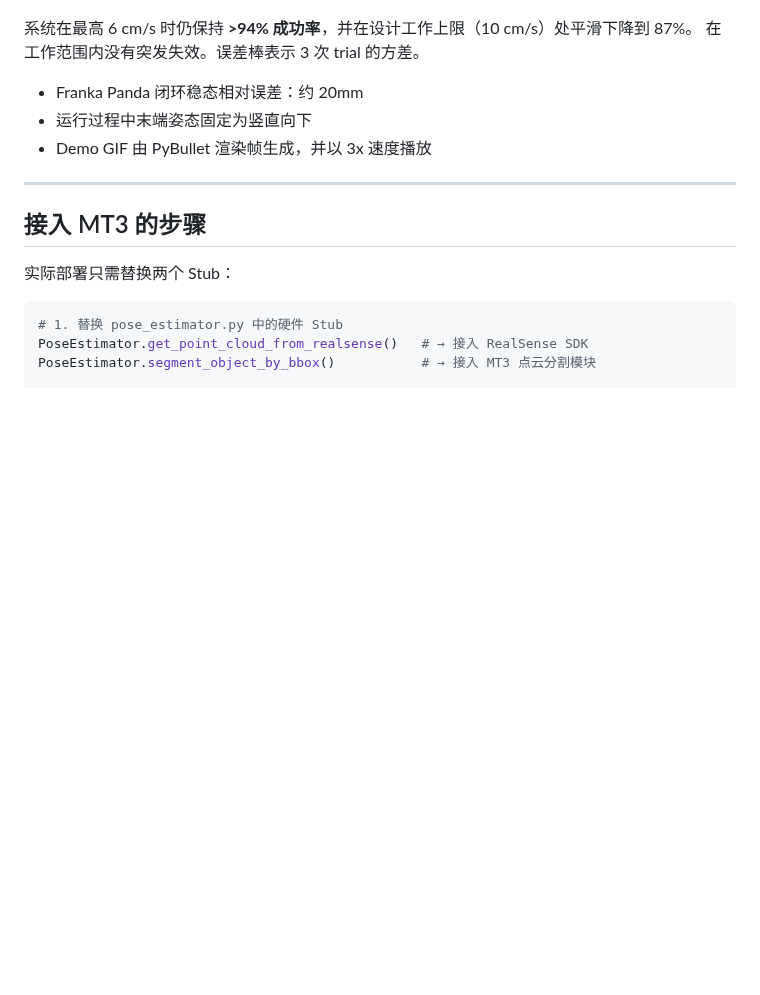
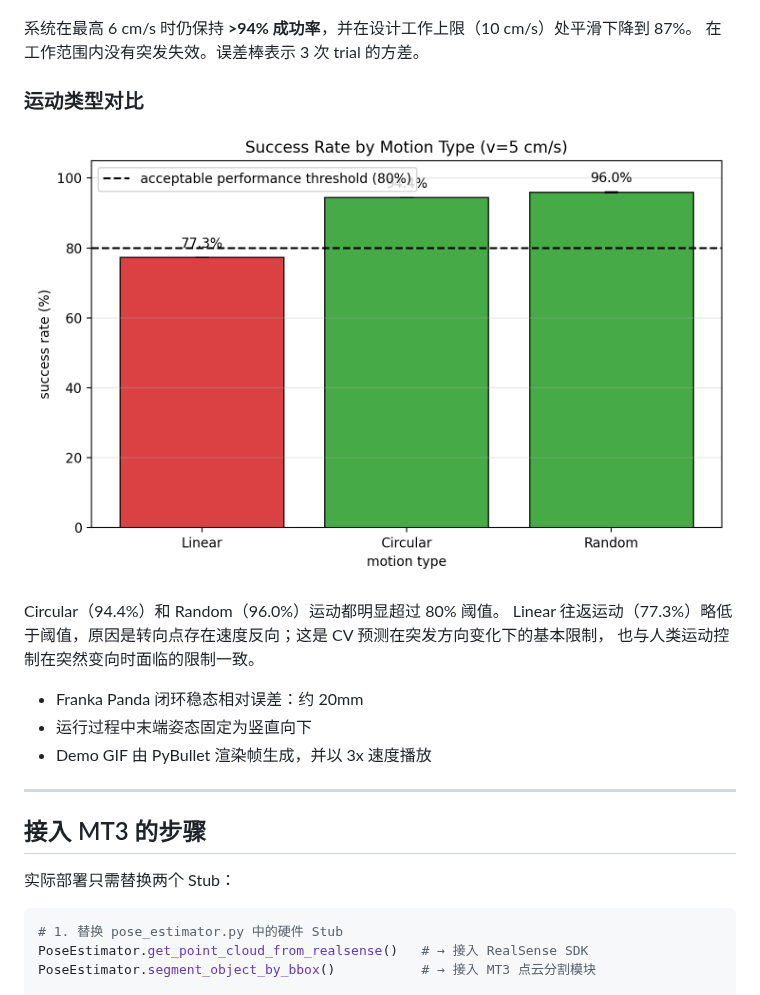
Before and after one commit to Block-O2/MT3-Dynamic-Alignment, a Markdown page: README_CN.md, the part around the change. GitHub-like rendering; pictures changed too: simulation/results/motion_type_comparison.png (added); blank space fills up the shorter version.

```diff
--- a/README_CN.md
+++ b/README_CN.md
@@ -338,6 +338,14 @@ Franka Panda 闭环追踪演示：末端根据 tracker 输出和 PyBullet IK 控
 系统在最高 6 cm/s 时仍保持 **>94% 成功率**，并在设计工作上限（10 cm/s）处平滑下降到 87%。
 在工作范围内没有突发失效。误差棒表示 3 次 trial 的方差。
 
+### 运动类型对比
+
+![运动类型对比](simulation/results/motion_type_comparison.png)
+
+Circular（94.4%）和 Random（96.0%）运动都明显超过 80% 阈值。
+Linear 往返运动（77.3%）略低于阈值，原因是转向点存在速度反向；这是 CV 预测在突发方向变化下的基本限制，
+也与人类运动控制在突然变向时面临的限制一致。
+
 - Franka Panda 闭环稳态相对误差：约 20mm
 - 运行过程中末端姿态固定为竖直向下
 - Demo GIF 由 PyBullet 渲染帧生成，并以 3x 速度播放
```
Also changed, not shown: README.md (+9 -0 lines), 1 other file.
